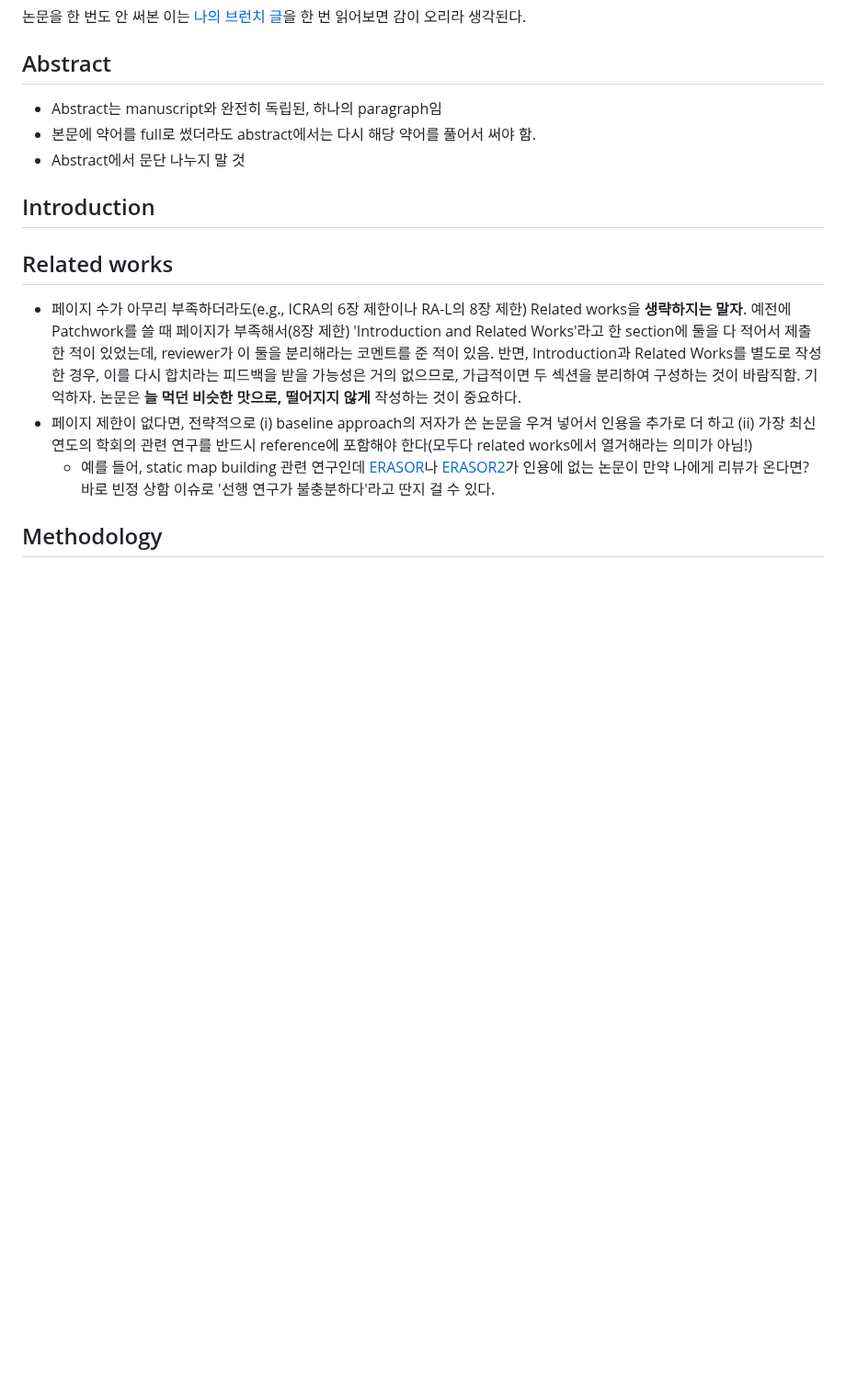
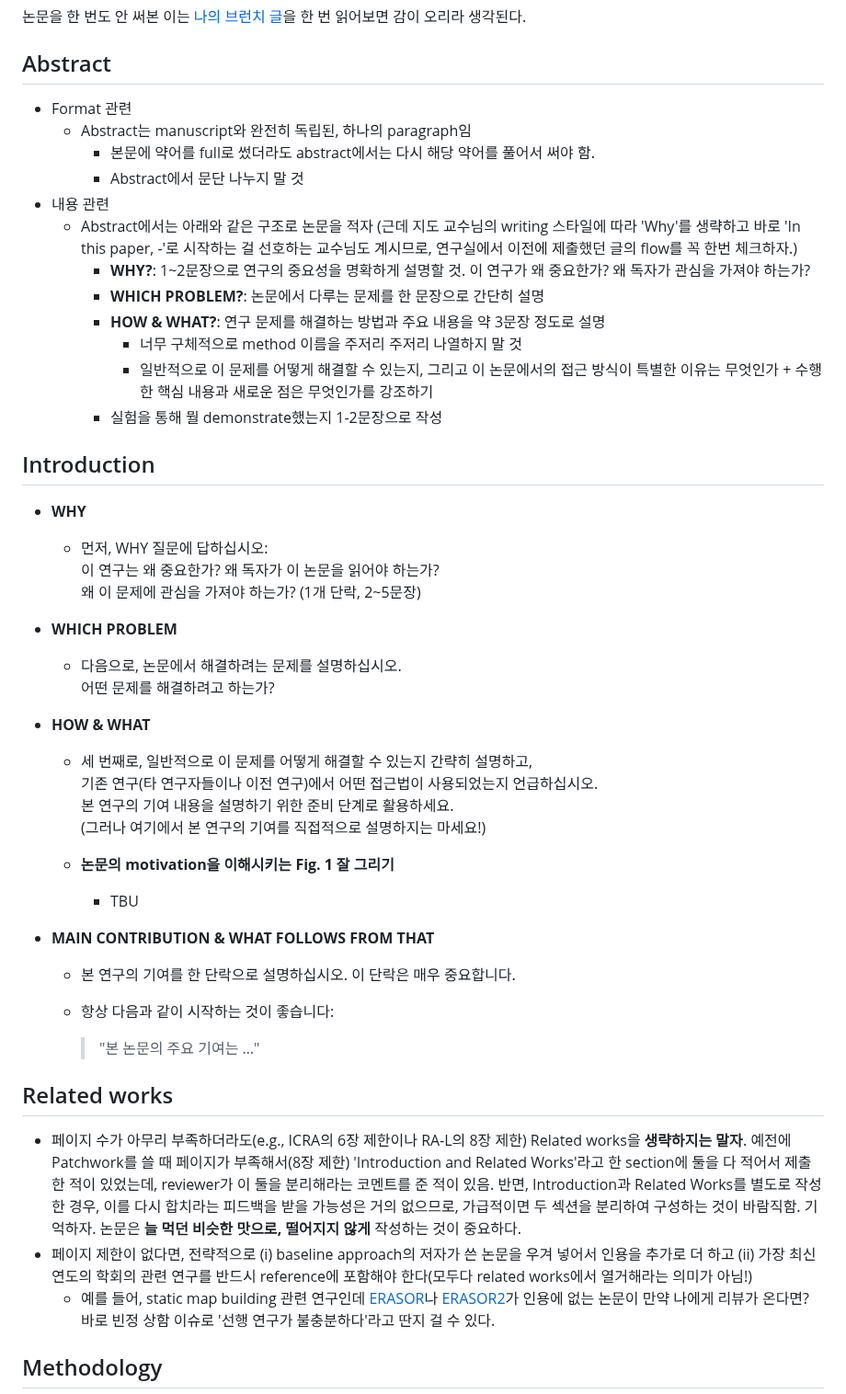
Before and after one commit to LimHyungTae/paper-writing-checklist, a Markdown page: README.md, the part around the change. Shown at 92% size. Drawn GitHub-style; blank space fills up the shorter version.

```diff
--- a/README.md
+++ b/README.md
@@ -131,12 +131,44 @@ Formally, let us assume that the $\corridx$-th pair (or the $\corridx$-th corres
 
 ## Abstract
 
-* Abstract는 manuscript와 완전히 독립된, 하나의 paragraph임
- * 본문에 약어를 full로 썼더라도 abstract에서는 다시 해당 약어를 풀어서 써야 함.
- * Abstract에서 문단 나누지 말 것
+* Format 관련
+   * Abstract는 manuscript와 완전히 독립된, 하나의 paragraph임
+      * 본문에 약어를 full로 썼더라도 abstract에서는 다시 해당 약어를 풀어서 써야 함.
+      * Abstract에서 문단 나누지 말 것
+* 내용 관련
+   * Abstract에서는 아래와 같은 구조로 논문을 적자 (근데 지도 교수님의 writing 스타일에 따라 'Why'를 생략하고 바로 'In this paper, -'로 시작하는 걸 선호하는 교수님도 계시므로, 연구실에서 이전에 제출했던 글의 flow를 꼭 한번 체크하자.)
+      * **WHY?**: 1~2문장으로 연구의 중요성을 명확하게 설명할 것. 이 연구가 왜 중요한가? 왜 독자가 관심을 가져야 하는가?
+      * **WHICH PROBLEM?**: 논문에서 다루는 문제를 한 문장으로 간단히 설명
+      * **HOW & WHAT?**: 연구 문제를 해결하는 방법과 주요 내용을 약 3문장 정도로 설명
+         * 너무 구체적으로 method 이름을 주저리 주저리 나열하지 말 것
+         * 일반적으로 이 문제를 어떻게 해결할 수 있는지, 그리고 이 논문에서의 접근 방식이 특별한 이유는 무엇인가 + 수행한 핵심 내용과 새로운 점은 무엇인가를 강조하기
+      * 실험을 통해 뭘 demonstrate했는지 1-2문장으로 작성
 
 ## Introduction
 
+* **WHY**
+  - 먼저, WHY 질문에 답하십시오:
+    이 연구는 왜 중요한가? 왜 독자가 이 논문을 읽어야 하는가?
+    왜 이 문제에 관심을 가져야 하는가? (1개 단락, 2~5문장)
+
+* **WHICH PROBLEM**
+  - 다음으로, 논문에서 해결하려는 문제를 설명하십시오.
+    어떤 문제를 해결하려고 하는가?
+
+* **HOW & WHAT**
+  - 세 번째로, 일반적으로 이 문제를 어떻게 해결할 수 있는지 간략히 설명하고,
+    기존 연구(타 연구자들이나 이전 연구)에서 어떤 접근법이 사용되었는지 언급하십시오.
+    본 연구의 기여 내용을 설명하기 위한 준비 단계로 활용하세요.
+    (그러나 여기에서 본 연구의 기여를 직접적으로 설명하지는 마세요!)
+
+  - **논문의 motivation을 이해시키는 Fig. 1 잘 그리기**
+     * TBU
+
+* **MAIN CONTRIBUTION & WHAT FOLLOWS FROM THAT**
+  - 본 연구의 기여를 한 단락으로 설명하십시오. 이 단락은 매우 중요합니다.
+  - 항상 다음과 같이 시작하는 것이 좋습니다:
+
+    > "본 논문의 주요 기여는 …"
 
 ## Related works
 
```
